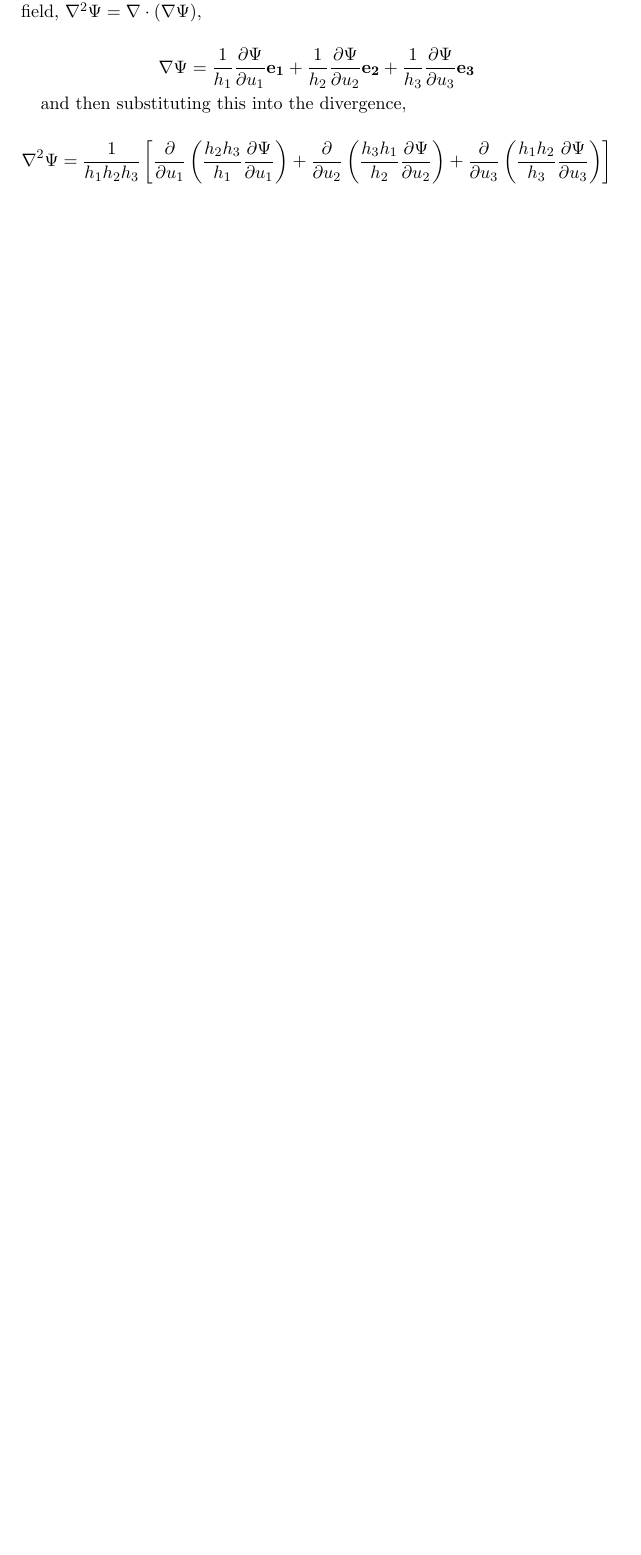
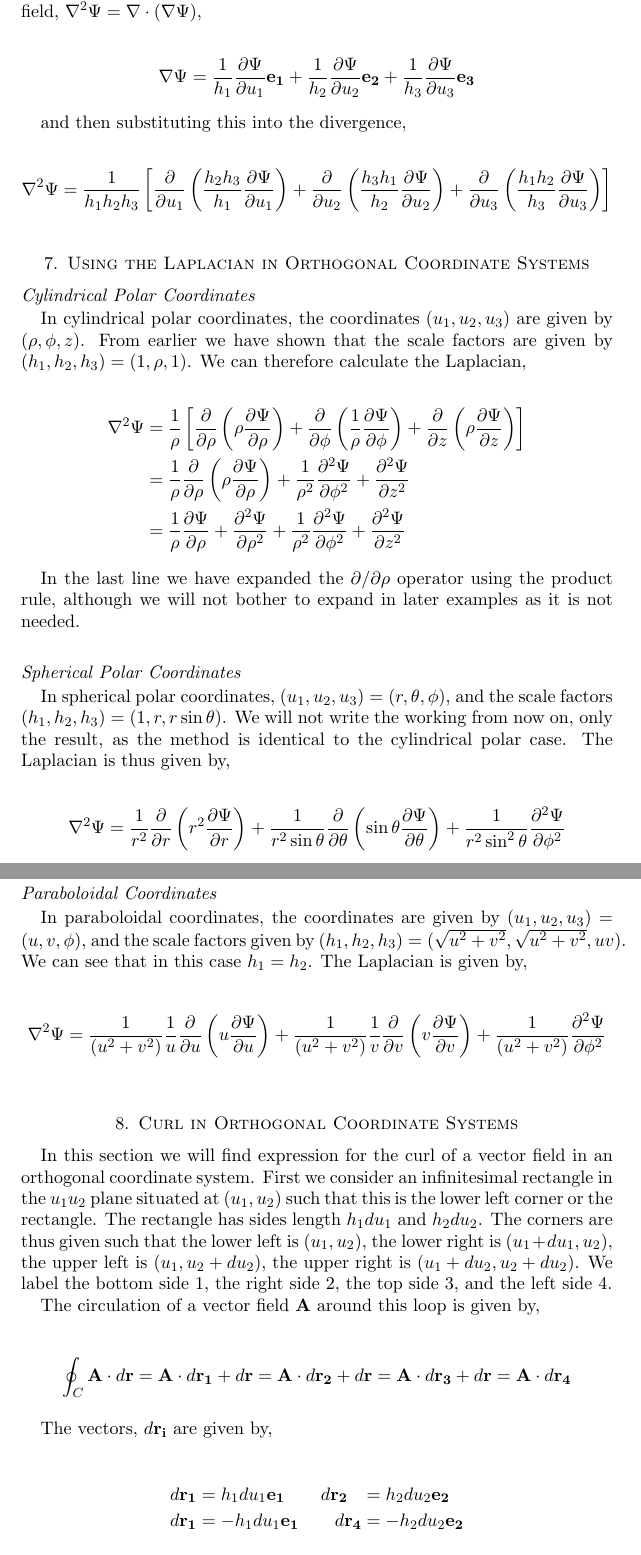
Before and after one commit to joebentley/physics, a LaTeX paper (maths/coordsystems/coordsystems.tex): part of page 10 of 10 before the commit and two parts of pages 10 and 11 of 12 after it, the two joined at a grey line, cut so that both start at the same text, the shorter picture padded with empty space. Compiled offline with pdfLaTeX.

Commit message:
Coordinate systems notes updated.

```diff
--- a/maths/coordsystems/coordsystems.tex
+++ b/maths/coordsystems/coordsystems.tex
@@ -1,6 +1,11 @@
 \documentclass[11pt]{amsart}
 \usepackage{amsmath,amsfonts,amsthm,amssymb, amsaddr}
 
+\makeatletter
+\def\subsection{\@startsection{subsection}{3}%
+  \z@{.5\linespacing\@plus.7\linespacing}{.1\linespacing}%
+  {\normalfont\itshape}}
+\makeatother
 
 \title{Coordinate Systems}
 
@@ -514,3 +519,49 @@ and then substituting this into the divergence,
   \nabla^2\Psi = \frac{1}{h_1h_2h_3}\left[\frac{\partial}{\partial u_1}\left(\frac{h_2h_3}{h_1}\frac{\partial\Psi}{\partial u_1}\right) + \frac{\partial}{\partial u_2}\left(\frac{h_3h_1}{h_2}\frac{\partial\Psi}{\partial u_2}\right) + \frac{\partial}{\partial u_3}\left(\frac{h_1h_2}{h_3}\frac{\partial\Psi}{\partial u_3}\right)\right]
 \end{align*}
 
+\section{Using the Laplacian in Orthogonal Coordinate Systems}
+
+\subsection*{Cylindrical Polar Coordinates}
+
+In cylindrical polar coordinates, the coordinates $(u_1, u_2, u_3)$ are given by $(\rho, \phi, z)$. From earlier we have shown that the scale factors are given by $(h_1, h_2, h_3) = (1, \rho, 1)$. We can therefore calculate the Laplacian,
+
+\begin{align*}
+  \nabla^2\Psi&=\frac{1}{\rho}\left[\frac{\partial}{\partial\rho}\left(\rho\frac{\partial\Psi}{\partial\rho}\right) + \frac{\partial}{\partial\phi}\left(\frac{1}{\rho}\frac{\partial\Psi}{\partial\phi}\right) + \frac{\partial}{\partial z}\left(\rho\frac{\partial\Psi}{\partial z}\right)\right] \\
+              &=\frac{1}{\rho}\frac{\partial}{\partial\rho}\left(\rho\frac{\partial\Psi}{\partial\rho}\right) + \frac{1}{\rho^2}\frac{\partial^2\Psi}{\partial\phi^2} + \frac{\partial^2\Psi}{\partial z^2} \\
+              &=\frac{1}{\rho}\frac{\partial\Psi}{\partial\rho}+\frac{\partial^2\Psi}{\partial\rho^2}+\frac{1}{\rho^2}\frac{\partial^2\Psi}{\partial\phi^2} + \frac{\partial^2\Psi}{\partial z^2}
+\end{align*}
+
+In the last line we have expanded the $\partial/\partial\rho$ operator using the product rule, although we will not bother to expand in later examples as it is not needed.
+
+\subsection*{Spherical Polar Coordinates}
+
+In spherical polar coordinates, $(u_1, u_2, u_3) = (r, \theta, \phi)$, and the scale factors $(h_1, h_2, h_3) = (1, r, r\sin\theta)$. We will not write the working from now on, only the result, as the method is identical to the cylindrical polar case. The Laplacian is thus given by,
+
+\begin{align*}
+  \nabla^2\Psi=\frac{1}{r^2}\frac{\partial}{\partial r}\left(r^2\frac{\partial\Psi}{\partial r}\right)+\frac{1}{r^2\sin\theta}\frac{\partial}{\partial\theta}\left(\sin\theta\frac{\partial\Psi}{\partial\theta}\right)+\frac{1}{r^2\sin^2\theta}\frac{\partial^2\Psi}{\partial\phi^2}
+\end{align*}
+
+\subsection*{Paraboloidal Coordinates}
+
+In paraboloidal coordinates, the coordinates are given by $(u_1, u_2, u_3) = (u, v, \phi)$, and the scale factors given by $(h_1, h_2, h_3) = (\sqrt{u^2 + v^2}, \sqrt{u^2 + v^2}, uv)$. We can see that in this case $h_1 = h_2$. The Laplacian is given by,
+
+\begin{align*}
+  \nabla^2\Psi=\frac{1}{(u^2+v^2)}\frac{1}{u}\frac{\partial}{\partial u}\left(u\frac{\partial\Psi}{\partial u}\right)+\frac{1}{(u^2+v^2)}\frac{1}{v}\frac{\partial}{\partial v}\left(v \frac{\partial\Psi}{\partial v}\right)+\frac{1}{(u^2 + v^2)}\frac{\partial^2\Psi}{\partial\phi^2}
+\end{align*}
+
+\section{Curl in Orthogonal Coordinate Systems}
+
+In this section we will find expression for the curl of a vector field in an orthogonal coordinate system. First we consider an infinitesimal rectangle in the $u_1u_2$ plane situated at $(u_1, u_2)$ such that this is the lower left corner or the rectangle. The rectangle has sides length $h_1du_1$ and $h_2du_2$. The corners are thus given such that the lower left is $(u_1, u_2)$, the lower right is $(u_1 + du_1, u_2)$, the upper left is $(u_1, u_2 + du_2)$, the upper right is $(u_1 + du_2, u_2 + du_2)$. We label the bottom side $1$, the right side $2$, the top side $3$, and the left side $4$.
+
+The circulation of a vector field $\mathbf{A}$ around this loop is given by,
+
+\begin{align*}
+  \oint_C \mathbf{A}\cdot d\mathbf{r}=\mathbf{A}\cdot d\mathbf{r_1} + d\mathbf{r}=\mathbf{A}\cdot d\mathbf{r_2} + d\mathbf{r}=\mathbf{A}\cdot d\mathbf{r_3} + d\mathbf{r}=\mathbf{A}\cdot d\mathbf{r_4}
+\end{align*}
+
+The vectors, $d\mathbf{r_i}$ are given by,
+
+\begin{alignat*}{2}
+  d\mathbf{r_1}&=h_1du_1\mathbf{e_1}\qquad d\mathbf{r_2}&&=h_2du_2\mathbf{e_2} \\
+  d\mathbf{r_1}&=-h_1du_1\mathbf{e_1}\qquad d\mathbf{r_4}&&=-h_2du_2\mathbf{e_2}
+\end{alignat*}
@@ -516,0 +573 @@ and then substituting this into the divergence,
+                                    &- h_1A_1du_1(u_1, u_2+du_2) - h_2A_2du_2(u_1, u_2) \\
```
Also changed, not shown: maths/coordsystems/coordsystems.pdf, maths/coordsystems/coordsystems.tex (35 more changed lines).
